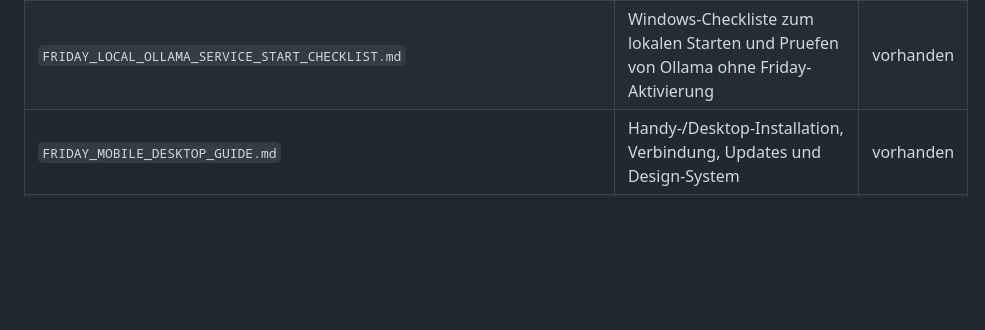
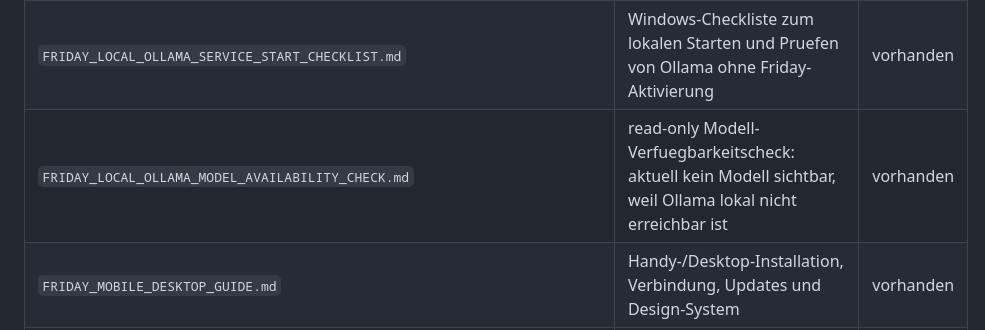
Before and after one commit to FAM12345654/friday, a Markdown page: friday/docs/cli_documentation_index_12l.md, the part around the change. GitHub-like rendering; blank space fills up the shorter version.

Commit message:
Docs: add local Ollama model availability check

```diff
--- a/friday/docs/cli_documentation_index_12l.md
+++ b/friday/docs/cli_documentation_index_12l.md
@@ -110,5 +110,6 @@ Naechster sinnvoller Build Step: Build Step 1.2B - lokale Aufgaben-Review-Ansich
 | `FRIDAY_LOCAL_OLLAMA_MANUAL_ACTIVATION_DECISION_GATE.md` | Entscheidungsgate: keine Aktivierung ohne Token und erfolgreichen lokalen Health Check | vorhanden |
 | `FRIDAY_LOCAL_OLLAMA_MANUAL_SETUP_CHECK.md` | manueller Setup-Check: Ollama CLI vorhanden, lokale Instanz aktuell nicht erreichbar, keine Aktivierung | vorhanden |
 | `FRIDAY_LOCAL_OLLAMA_SERVICE_START_CHECKLIST.md` | Windows-Checkliste zum lokalen Starten und Pruefen von Ollama ohne Friday-Aktivierung | vorhanden |
+| `FRIDAY_LOCAL_OLLAMA_MODEL_AVAILABILITY_CHECK.md` | read-only Modell-Verfuegbarkeitscheck: aktuell kein Modell sichtbar, weil Ollama lokal nicht erreichbar ist | vorhanden |
 | `FRIDAY_MOBILE_DESKTOP_GUIDE.md` | Handy-/Desktop-Installation, Verbindung, Updates und Design-System | vorhanden |
 | `FRIDAY_PRODUCT_FINAL_GATE.md` | Finaler Produktstand fuer CLI, Mobile und Desktop | vorhanden |
```
Also changed, not shown: friday/docs/FRIDAY_LOCAL_OLLAMA_MODEL_AVAILABILITY_CHECK.md (added, +86 -0 lines).
